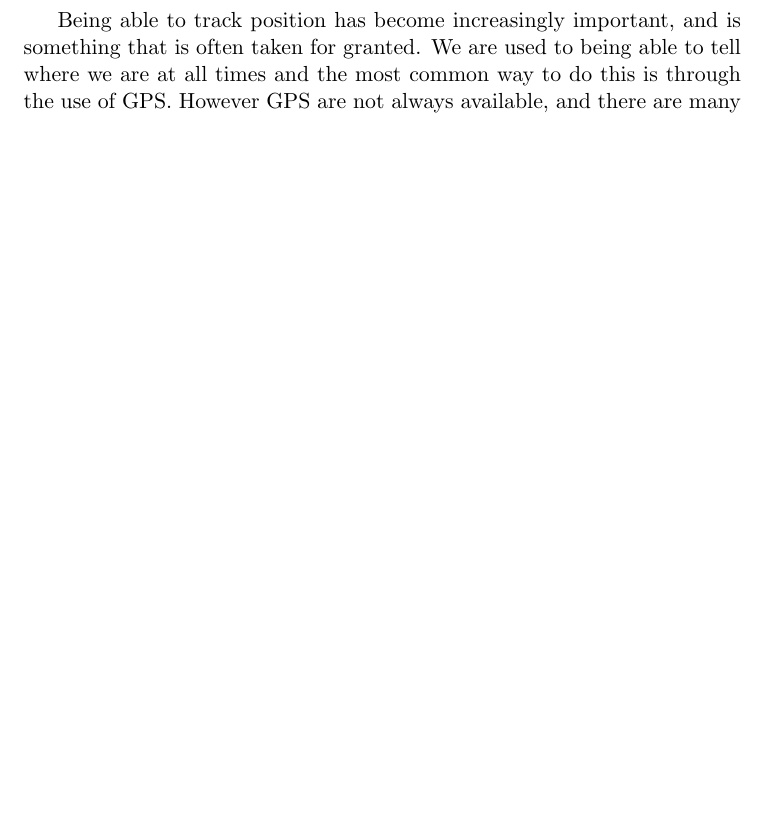
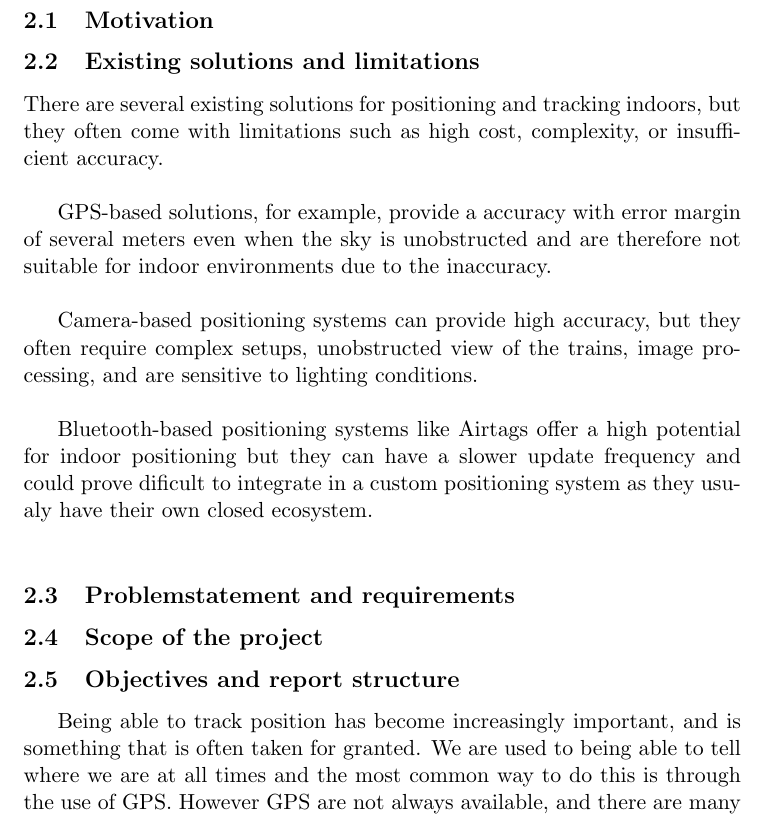
Before and after one commit to vachanaj/ILikeTrains, a LaTeX document (main.tex, which reads sections/02-introduction.tex): part of page 3 of 13, cut at the place of the change, the shorter picture padded with empty space. Compiled offline with pdfLaTeX.

Commit message:
Text/introduction (#39)
* Added Section commands to all sections

* theory in main addition

* remove errors

* new command to fix sections and newpage

* new structure wit hall the system parts with their own method and implementation

* structure of introduction

* other alternatives in introduction start

* introduction start

---------

Co-authored-by: vachanaj <112506083+vachanaj@users.noreply.github.com>

```diff
--- a/sections/02-introduction.tex
+++ b/sections/02-introduction.tex
@@ -2,3 +2,31 @@
 \begin{section}{Introduction}
 
+    \begin{subsection}{Motivation}
+
+
+    \end{subsection}
+    \begin{subsection}{Existing solutions and limitations}
+        There are several existing solutions for positioning and tracking indoors, but they often come with
+        limitations such as high cost, complexity, or insufficient accuracy.\\
+
+        GPS-based solutions, for example, provide a accuracy with error margin of several meters even when the sky is
+        unobstructed and are therefore not suitable for indoor environments due to the inaccuracy.\\
+
+        Camera-based positioning systems can provide high accuracy, but they often require complex setups, unobstructed
+        view of the trains, image processing, and are sensitive to lighting conditions.\\
+
+        Bluetooth-based positioning systems like Airtags offer a high potential for indoor positioning but they can have a slower
+        update frequency and could prove dificult to integrate in a custom positioning system as they usualy have their own closed ecosystem.\\
+
+    \end{subsection}
+    \begin{subsection}{Problemstatement and requirements}
+
+    \end{subsection}
+    \begin{subsection}{Scope of the project}
+
+    \end{subsection}
+    \begin{subsection}{Objectives and report structure}
+
+    \end{subsection}
+
 \end{section}
```
Also changed, not shown: sections/02-introduction.tex (2 more changed lines).
